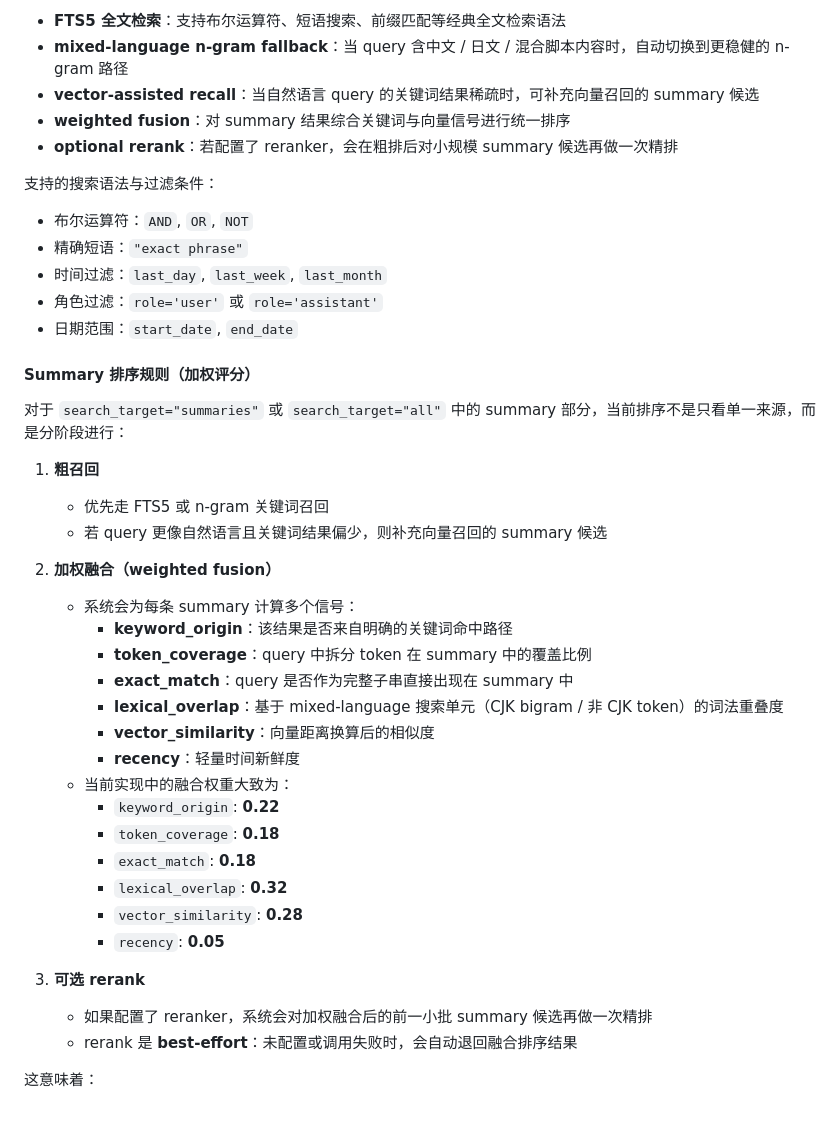
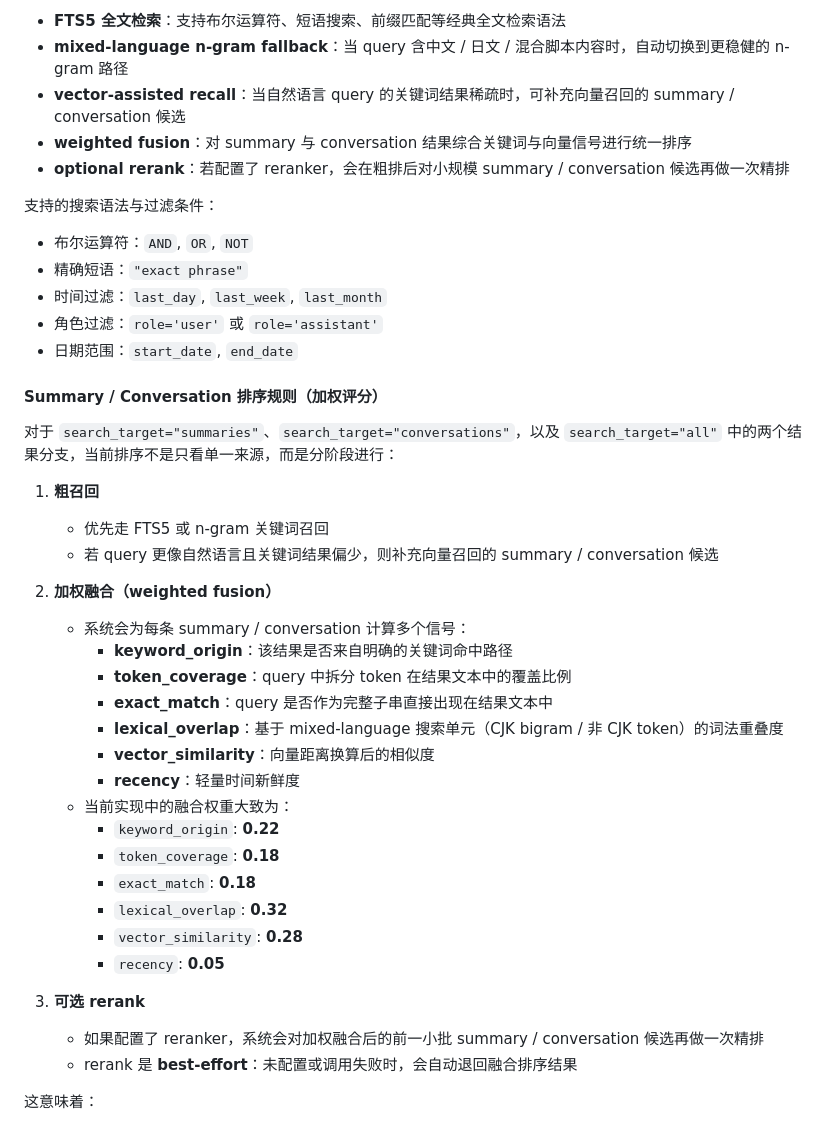
Before and after one commit to fluviusmagnus/Seelenmaschine, a Markdown page: README.md, the part around the change. Drawn GitHub-style.

```diff
--- a/README.md
+++ b/README.md
@@ -202,9 +202,9 @@ start-telegram.bat hy
 当前已实现的记忆搜索能力：
 - **FTS5 全文检索**：支持布尔运算符、短语搜索、前缀匹配等经典全文检索语法
 - **mixed-language n-gram fallback**：当 query 含中文 / 日文 / 混合脚本内容时，自动切换到更稳健的 n-gram 路径
-- **vector-assisted recall**：当自然语言 query 的关键词结果稀疏时，可补充向量召回的 summary 候选
-- **weighted fusion**：对 summary 结果综合关键词与向量信号进行统一排序
-- **optional rerank**：若配置了 reranker，会在粗排后对小规模 summary 候选再做一次精排
+- **vector-assisted recall**：当自然语言 query 的关键词结果稀疏时，可补充向量召回的 summary / conversation 候选
+- **weighted fusion**：对 summary 与 conversation 结果综合关键词与向量信号进行统一排序
+- **optional rerank**：若配置了 reranker，会在粗排后对小规模 summary / conversation 候选再做一次精排
 
 支持的搜索语法与过滤条件：
 - 布尔运算符：`AND`, `OR`, `NOT`
@@ -213,19 +213,19 @@ start-telegram.bat hy
 - 角色过滤：`role='user'` 或 `role='assistant'`
 - 日期范围：`start_date`, `end_date`
 
-#### Summary 排序规则（加权评分）
+#### Summary / Conversation 排序规则（加权评分）
 
-对于 `search_target="summaries"` 或 `search_target="all"` 中的 summary 部分，当前排序不是只看单一来源，而是分阶段进行：
+对于 `search_target="summaries"`、`search_target="conversations"`，以及 `search_target="all"` 中的两个结果分支，当前排序不是只看单一来源，而是分阶段进行：
 
 1. **粗召回**
    - 优先走 FTS5 或 n-gram 关键词召回
-   - 若 query 更像自然语言且关键词结果偏少，则补充向量召回的 summary 候选
+   - 若 query 更像自然语言且关键词结果偏少，则补充向量召回的 summary / conversation 候选
 
 2. **加权融合（weighted fusion）**
-   - 系统会为每条 summary 计算多个信号：
+   - 系统会为每条 summary / conversation 计算多个信号：
      - **keyword_origin**：该结果是否来自明确的关键词命中路径
-     - **token_coverage**：query 中拆分 token 在 summary 中的覆盖比例
-     - **exact_match**：query 是否作为完整子串直接出现在 summary 中
+     - **token_coverage**：query 中拆分 token 在结果文本中的覆盖比例
+     - **exact_match**：query 是否作为完整子串直接出现在结果文本中
      - **lexical_overlap**：基于 mixed-language 搜索单元（CJK bigram / 非 CJK token）的词法重叠度
      - **vector_similarity**：向量距离换算后的相似度
      - **recency**：轻量时间新鲜度
@@ -238,7 +238,7 @@ start-telegram.bat hy
      - `recency`: **0.05**
 
 3. **可选 rerank**
-   - 如果配置了 reranker，系统会对加权融合后的前一小批 summary 候选再做一次精排
+   - 如果配置了 reranker，系统会对加权融合后的前一小批 summary / conversation 候选再做一次精排
    - rerank 是 **best-effort**：未配置或调用失败时，会自动退回融合排序结果
 
 这意味着：
```
Also changed, not shown: README_EN.md (+10 -10 lines).
